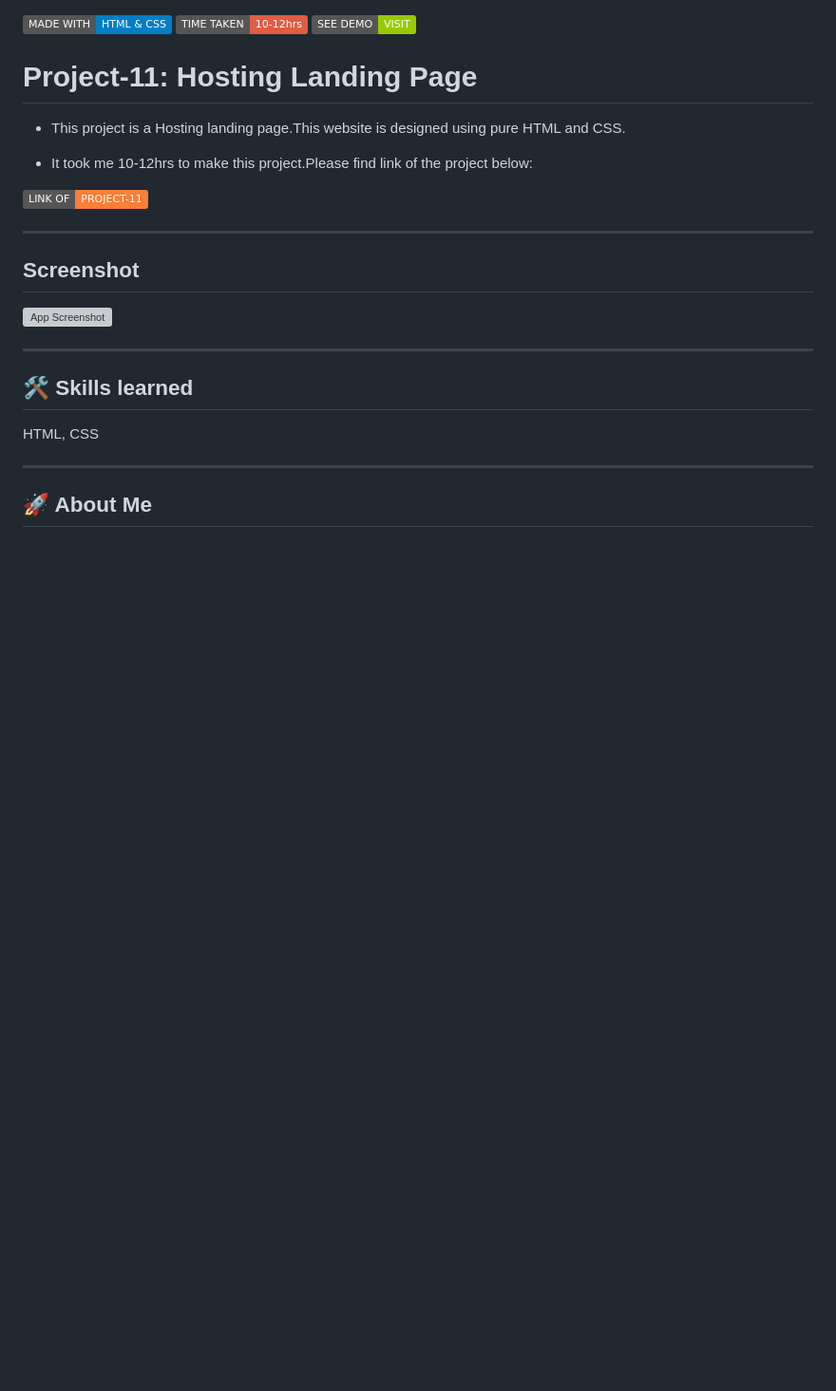
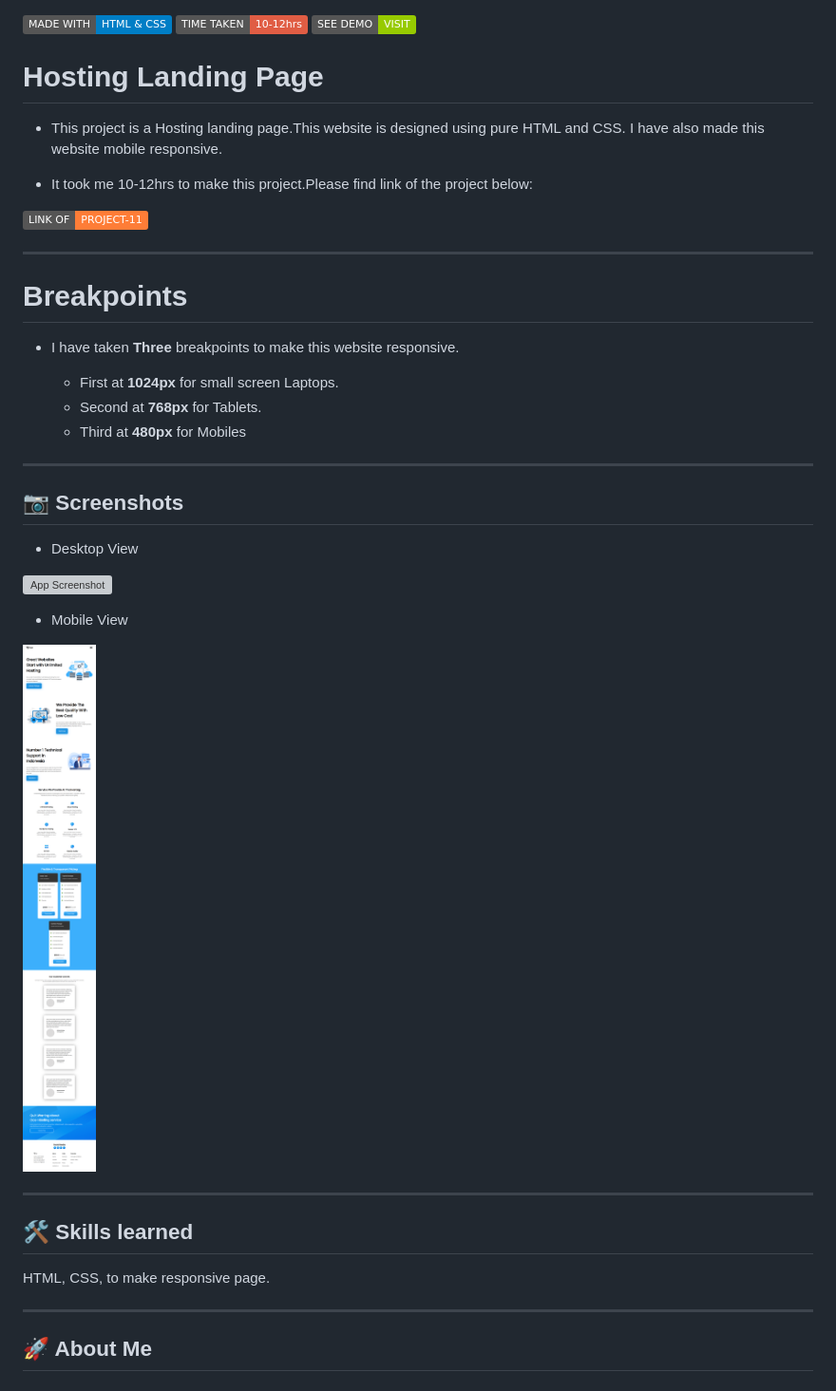
Before and after one commit to Yasir284/Project-11-Hosting-Landing-Page, a Markdown page: README.md, the part around the change. Shown at 95% size. Drawn GitHub-style; pictures changed too: images/project11-mobilevs.png (added); badges without logos; blank space fills up the shorter version; grey boxes are pictures that could not be loaded.

Commit message:
making the site responsive

```diff
--- a/README.md
+++ b/README.md
@@ -2,9 +2,9 @@
 ![badge](https://img.shields.io/badge/TIME%20TAKEN-10--12hrs-red)
 [![badge](https://img.shields.io/badge/SEE%20DEMO%20-VISIT-green)](https://project11-31722.netlify.app/)
 
-# Project-11: Hosting Landing Page
+# Hosting Landing Page
 
-- This project is a Hosting landing page.This website is designed using pure HTML and CSS.
+- This project is a Hosting landing page.This website is designed using pure HTML and CSS. I have also made this website mobile responsive.
 
 - It took me 10-12hrs to make this project.Please find link of the project below:
 
@@ -12,15 +12,31 @@
 
 ---
 
-## Screenshot
+# Breakpoints
+
+- I have taken **Three** breakpoints to make this website responsive.
+
+  - First at **1024px** for small screen Laptops.
+  - Second at **768px** for Tablets.
+  - Third at **480px** for Mobiles
+
+---
+
+## 📷 Screenshots
+
+- Desktop View
 
 ![App Screenshot](./images/peoject-11-ss.png)
+
+- Mobile View
+
+![Mobile view](./images/project11-mobilevs.png)
 
 ---
 
 ## 🛠 Skills learned
 
-HTML, CSS
+HTML, CSS, to make responsive page.
 
 ---
 
```
Also changed, not shown: images/nav-icon.png (added), 2 other files.
